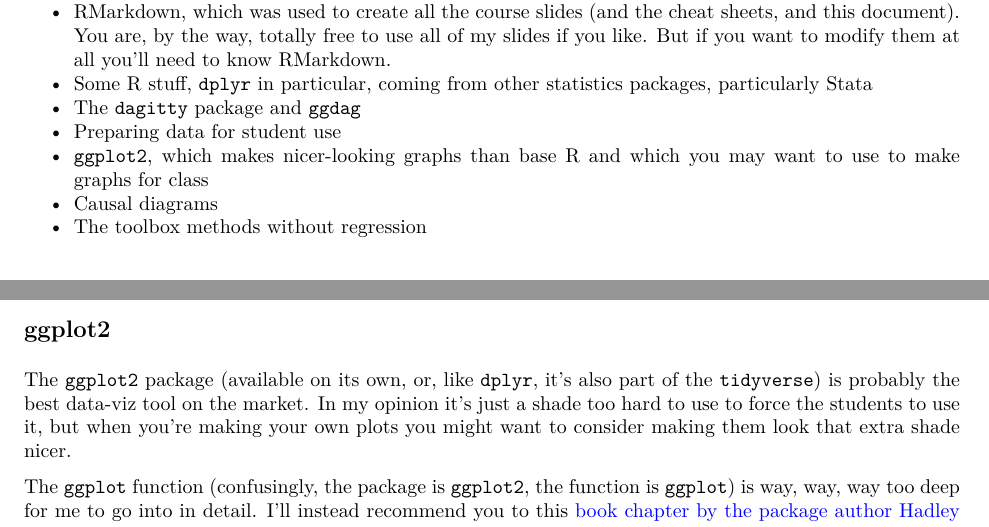
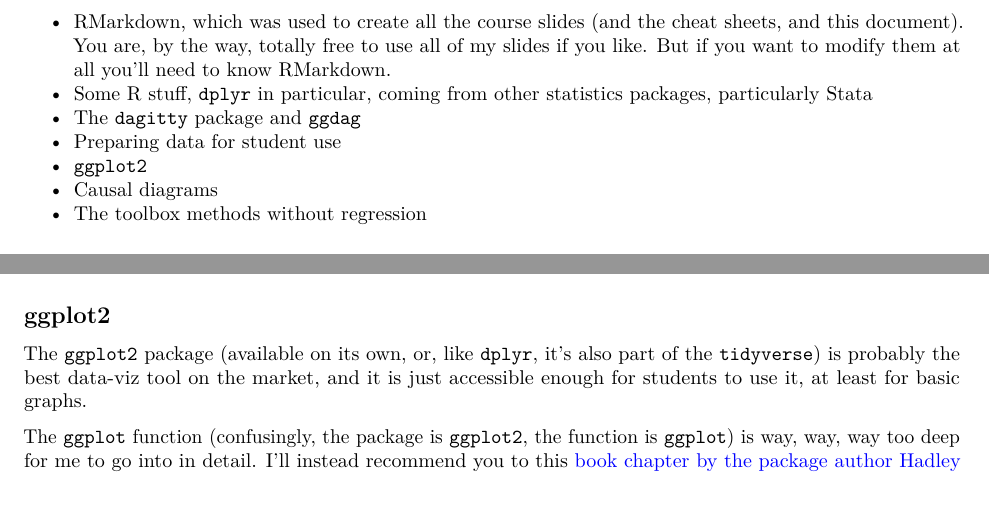
Before and after one commit to NickCH-K/introcausality, an R Markdown document (Instructor Guide/Instructor_Guide.Rmd): two parts of pages 2 and 10 of 14 before the commit and two parts of pages 2 and 9 of 13 after it, joined at a grey line, cut so that both start at the same text. The pictures show the output file Instructor Guide/Instructor_Guide.pdf that the author committed with the source.

Commit message:
Update instructor guide to recommend ggplot

```diff
--- a/Instructor Guide/Instructor_Guide.Rmd
+++ b/Instructor Guide/Instructor_Guide.Rmd
@@ -55,7 +55,7 @@ Instead, I will be covering (and linking to outside resources for):
 - Some R stuff, `dplyr` in particular, coming from other statistics packages, particularly Stata
 - The `dagitty` package and `ggdag`
 - Preparing data for student use
-- `ggplot2`, which makes nicer-looking graphs than base R and which you may want to use to make graphs for class
+- `ggplot2`
 - Causal diagrams
 - The toolbox methods without regression
 
@@ -284,7 +284,7 @@ If you want to save them the trouble, you can load in the data yourself, and the
 
 ## ggplot2
 
-The `ggplot2` package (available on its own, or, like `dplyr`, it's also part of the `tidyverse`) is probably the best data-viz tool on the market. In my opinion it's just a shade too hard to use to force the students to use it, but when you're making your own plots you might want to consider making them look that extra shade nicer.
+The `ggplot2` package (available on its own, or, like `dplyr`, it's also part of the `tidyverse`) is probably the best data-viz tool on the market, and it is just accessible enough for students to use it, at least for basic graphs.
 
 The `ggplot` function (confusingly, the package is `ggplot2`, the function is `ggplot`) is way, way, way too deep for me to go into in detail. I'll instead recommend you to this [book chapter by the package author Hadley Wickham](https://r4ds.had.co.nz/data-visualisation.html). But I will give you a very basic overview and a scatterplot example.
 
```
Also changed, not shown: Instructor Guide/Instructor_Guide.pdf, 1 other file.
